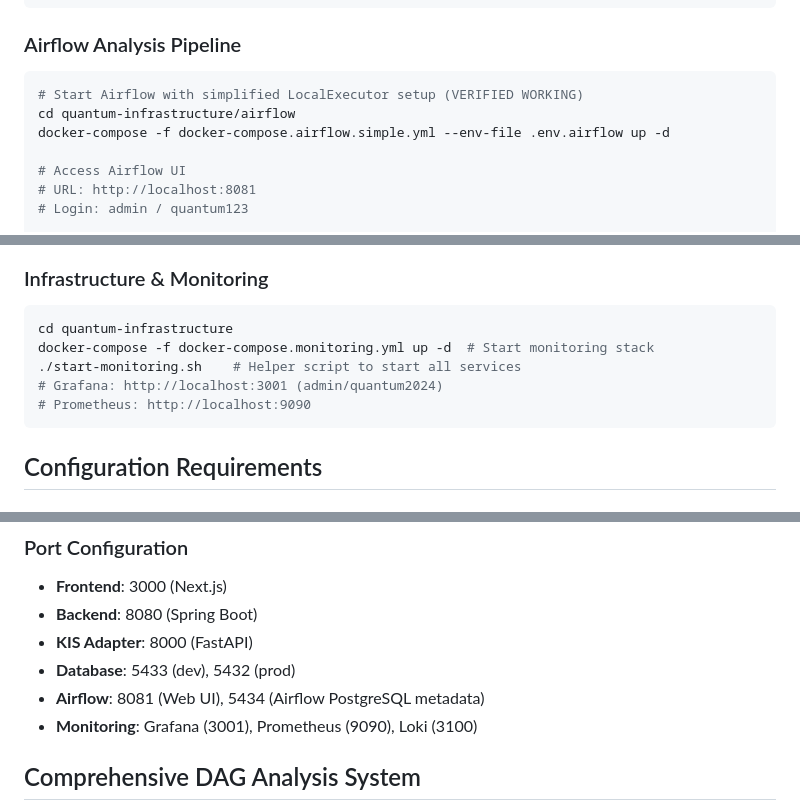
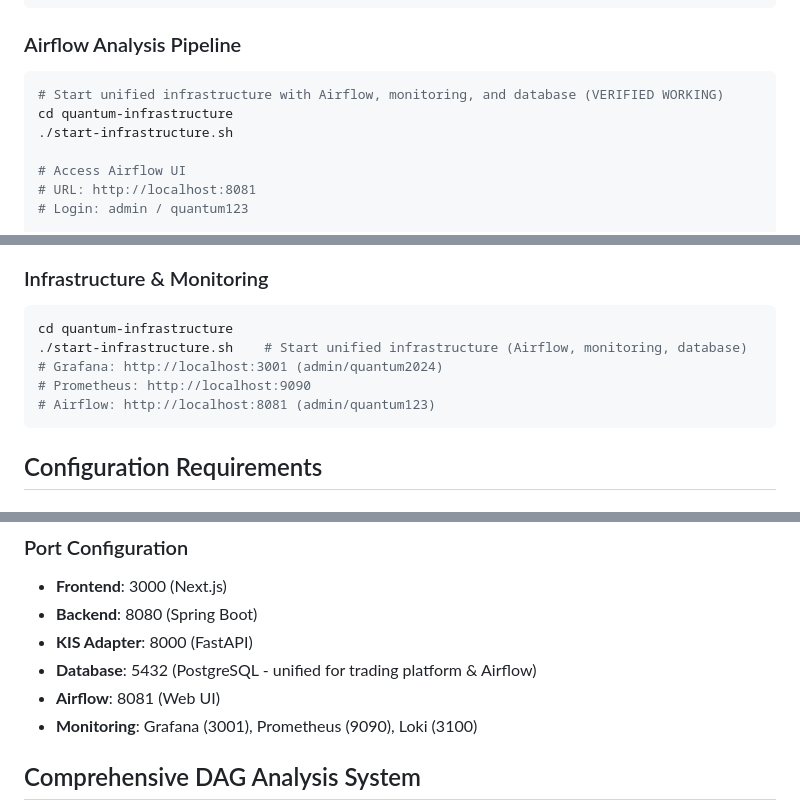
Before and after one commit to seonghyeoklee/quantum-trading-platform, a Markdown page: CLAUDE.md, 3 parts joined by grey strips. Drawn GitHub-style.

Commit message:
docs: CLAUDE.md 업데이트 - Airflow 통합 및 시스템 개선사항 반영
- Apache Airflow 분석 파이프라인 전체 설명 추가
- KIS 데이터 수집 DAG 및 휴일 동기화 DAG 문서화
- PostgreSQL 포트 통합(5432) 전체 시스템 적용 내용 업데이트
- 새로운 데이터베이스 스키마 및 마이그레이션 가이드 추가
- 인프라 자동화 스크립트 사용법 문서화

````diff
--- a/CLAUDE.md
+++ b/CLAUDE.md
@@ -82,9 +82,9 @@ uv run python test_system.py        # Basic system test
 
 ### Airflow Analysis Pipeline
 ```bash
-# Start Airflow with simplified LocalExecutor setup (VERIFIED WORKING)
-cd quantum-infrastructure/airflow
-docker-compose -f docker-compose.airflow.simple.yml --env-file .env.airflow up -d
+# Start unified infrastructure with Airflow, monitoring, and database (VERIFIED WORKING)
+cd quantum-infrastructure
+./start-infrastructure.sh
 
 # Access Airflow UI
 # URL: http://localhost:8081
@@ -110,10 +110,10 @@ curl -X POST "http://localhost:8081/api/v1/dags/quantum_daily_stock_analysis/dag
 ### Infrastructure & Monitoring
 ```bash
 cd quantum-infrastructure
-docker-compose -f docker-compose.monitoring.yml up -d  # Start monitoring stack
-./start-monitoring.sh    # Helper script to start all services
+./start-infrastructure.sh    # Start unified infrastructure (Airflow, monitoring, database)
 # Grafana: http://localhost:3001 (admin/quantum2024)
 # Prometheus: http://localhost:9090
+# Airflow: http://localhost:8081 (admin/quantum123)
 ```
 
 ## Configuration Requirements
@@ -148,8 +148,8 @@ docker-compose -f docker-compose.monitoring.yml up -d  # Start monitoring stack
 - **Frontend**: 3000 (Next.js)
 - **Backend**: 8080 (Spring Boot)
 - **KIS Adapter**: 8000 (FastAPI)
-- **Database**: 5433 (dev), 5432 (prod)
-- **Airflow**: 8081 (Web UI), 5434 (Airflow PostgreSQL metadata)
+- **Database**: 5432 (PostgreSQL - unified for trading platform & Airflow)
+- **Airflow**: 8081 (Web UI)
 - **Monitoring**: Grafana (3001), Prometheus (9090), Loki (3100)
 
 ## Comprehensive DAG Analysis System
````
Also changed, not shown: other parts of CLAUDE.md (+3 -3 lines).
